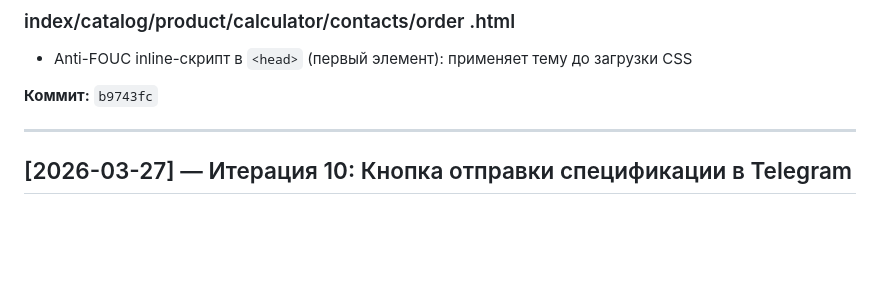
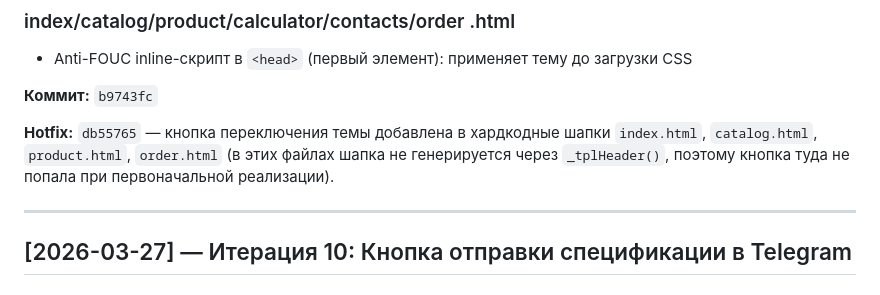
Before and after one commit to ma3str0o0/rels-komplekt, a Markdown page: DEVLOG.md, the part around the change. Rendered like a GitHub page; blank space fills up the shorter version.

Commit message:
docs: devlog hotfix тёмной темы

```diff
--- a/DEVLOG.md
+++ b/DEVLOG.md
@@ -208,6 +208,8 @@ Security audit выявил 8 проблем. Все исправлены.
 
 **Коммит:** `b9743fc`
 
+**Hotfix:** `db55765` — кнопка переключения темы добавлена в хардкодные шапки `index.html`, `catalog.html`, `product.html`, `order.html` (в этих файлах шапка не генерируется через `_tplHeader()`, поэтому кнопка туда не попала при первоначальной реализации).
+
 ---
 
 ## [2026-03-27] — Итерация 10: Кнопка отправки спецификации в Telegram
```
